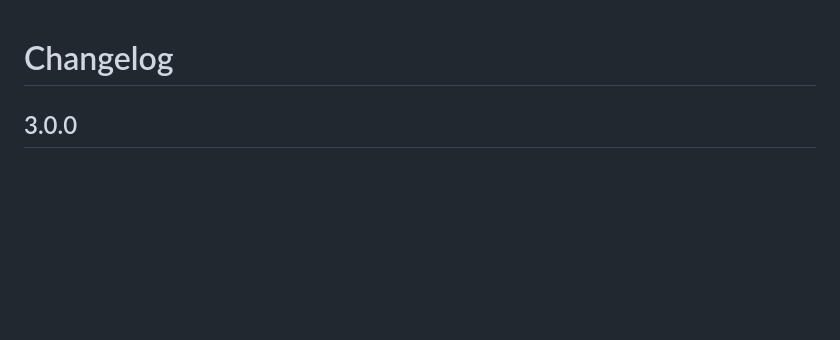
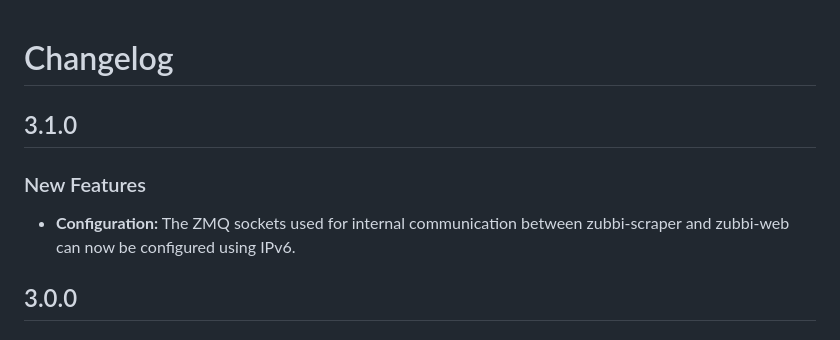
Before and after one commit to bmwcarit/zubbi, a Markdown page: CHANGELOG.md, the part around the change. Drawn GitHub-style; blank space fills up the shorter version.

Commit message:
Prepare changelog for release 3.1.0

```diff
--- a/CHANGELOG.md
+++ b/CHANGELOG.md
@@ -1,4 +1,10 @@
 # Changelog
+
+## 3.1.0
+
+### New Features
+- **Configuration:** The ZMQ sockets used for internal communication
+  between zubbi-scraper and zubbi-web can now be configured using IPv6.
 
 ## 3.0.0
 
```
